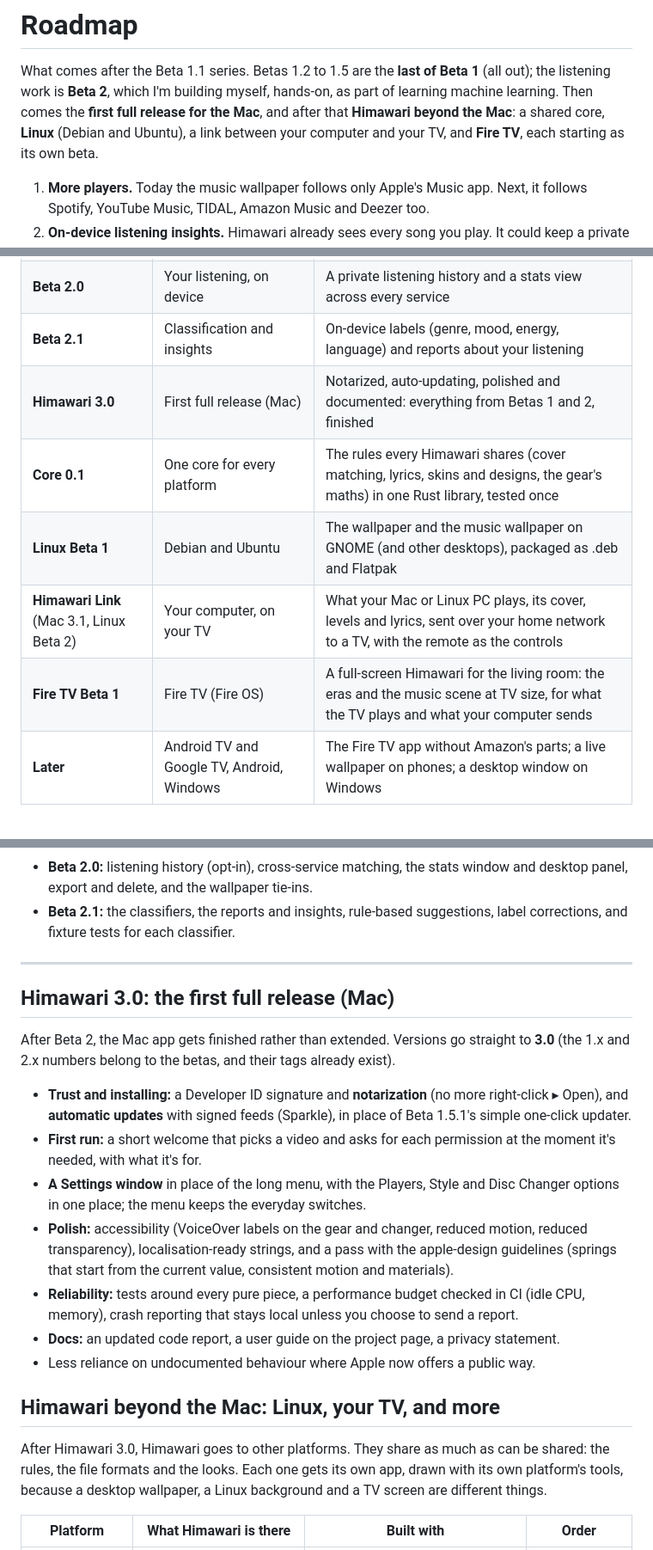
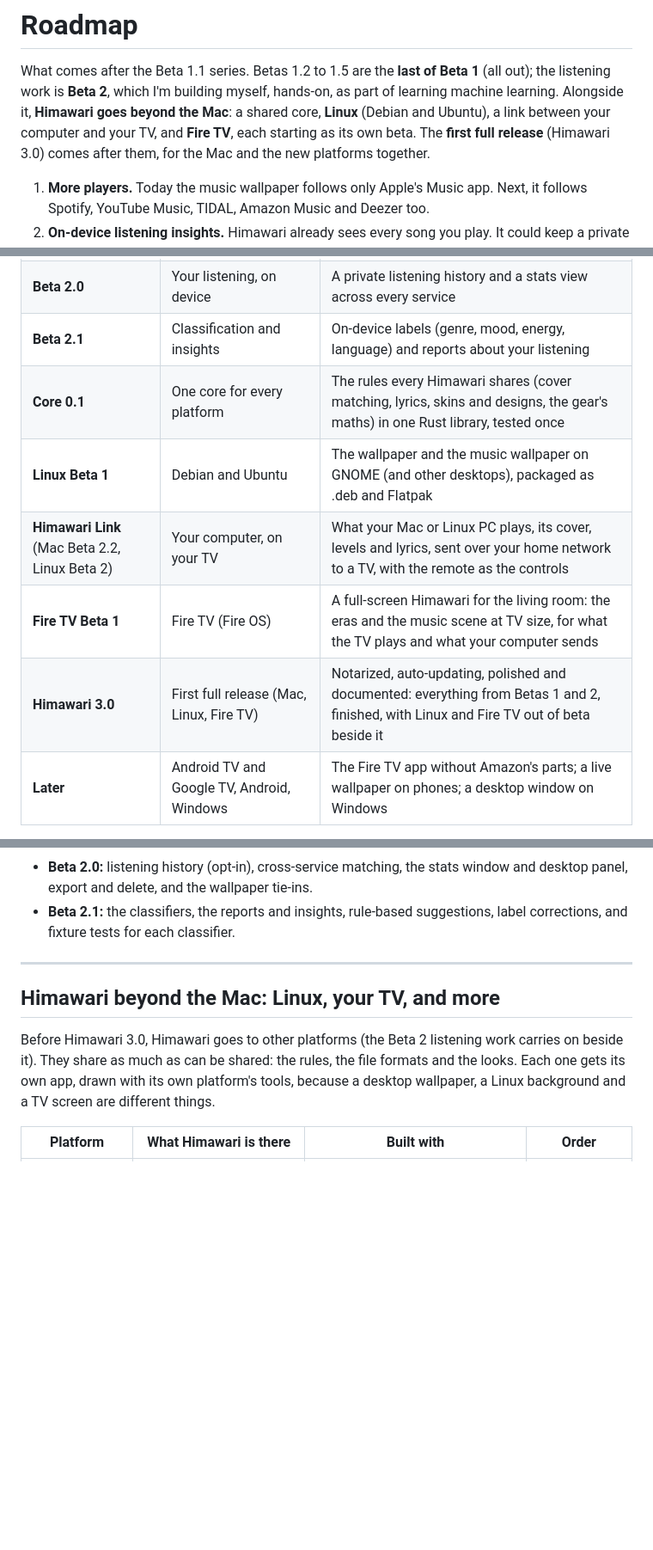
Before and after one commit to dhairyab0069/himawari-mac, a Markdown page: ROADMAP.md, 3 parts joined by grey strips. Shown at 86% size. GitHub-like rendering; blank space fills up the shorter version.

Commit message:
Roadmap: the shared core, Linux, Link and Fire TV come before Himawari 3.0, which becomes the first full release on all of them; Link ships in Mac Beta 2.2

```diff
--- a/ROADMAP.md
+++ b/ROADMAP.md
@@ -2,9 +2,10 @@
 
 What comes after the Beta 1.1 series. Betas 1.2 to 1.5 are the **last of Beta 1** (all out); the
 listening work is **Beta 2**, which I'm building myself, hands-on, as part of learning machine
-learning. Then comes the **first full release for the Mac**, and after that **Himawari beyond the
-Mac**: a shared core, **Linux** (Debian and Ubuntu), a link between your computer and your TV, and
-**Fire TV**, each starting as its own beta.
+learning. Alongside it, **Himawari goes beyond the Mac**: a shared core, **Linux** (Debian and
+Ubuntu), a link between your computer and your TV, and **Fire TV**, each starting as its own beta.
+The **first full release** (Himawari 3.0) comes after them, for the Mac and the new platforms
+together.
 
 1. **More players.** Today the music wallpaper follows only Apple's Music app. Next, it follows
    Spotify, YouTube Music, TIDAL, Amazon Music and Deezer too.
@@ -21,11 +22,11 @@ Mac**: a shared core, **Linux** (Debian and Ubuntu), a link between your compute
 | **Beta 1.5** (final Beta 1) | Synced lyrics | The song's words in time with the music, on the deck's display and, if you like, big on the desktop |
 | **Beta 2.0** | Your listening, on device | A private listening history and a stats view across every service |
 | **Beta 2.1** | Classification and insights | On-device labels (genre, mood, energy, language) and reports about your listening |
-| **Himawari 3.0** | First full release (Mac) | Notarized, auto-updating, polished and documented: everything from Betas 1 and 2, finished |
 | **Core 0.1** | One core for every platform | The rules every Himawari shares (cover matching, lyrics, skins and designs, the gear's maths) in one Rust library, tested once |
 | **Linux Beta 1** | Debian and Ubuntu | The wallpaper and the music wallpaper on GNOME (and other desktops), packaged as .deb and Flatpak |
-| **Himawari Link** (Mac 3.1, Linux Beta 2) | Your computer, on your TV | What your Mac or Linux PC plays, its cover, levels and lyrics, sent over your home network to a TV, with the remote as the controls |
+| **Himawari Link** (Mac Beta 2.2, Linux Beta 2) | Your computer, on your TV | What your Mac or Linux PC plays, its cover, levels and lyrics, sent over your home network to a TV, with the remote as the controls |
 | **Fire TV Beta 1** | Fire TV (Fire OS) | A full-screen Himawari for the living room: the eras and the music scene at TV size, for what the TV plays and what your computer sends |
+| **Himawari 3.0** | First full release (Mac, Linux, Fire TV) | Notarized, auto-updating, polished and documented: everything from Betas 1 and 2, finished, with Linux and Fire TV out of beta beside it |
 | **Later** | Android TV and Google TV, Android, Windows | The Fire TV app without Amazon's parts; a live wallpaper on phones; a desktop window on Windows |
 
 Each release ships through the usual pull request and CI, with unit tests for its logic
@@ -354,29 +355,10 @@ Anything suggested opens in the player you choose: Apple Music by catalog id, ot
 
 ---
 
-## Himawari 3.0: the first full release (Mac)
-
-After Beta 2, the Mac app gets finished rather than extended. Versions go straight to **3.0** (the
-1.x and 2.x numbers belong to the betas, and their tags already exist).
-
-- **Trust and installing:** a Developer ID signature and **notarization** (no more right-click ▸
-  Open), and **automatic updates** with signed feeds (Sparkle), in place of Beta 1.5.1's simple
-  one-click updater.
-- **First run:** a short welcome that picks a video and asks for each permission at the moment
-  it's needed, with what it's for.
-- **A Settings window** in place of the long menu, with the Players, Style and Disc Changer
-  options in one place; the menu keeps the everyday switches.
-- **Polish:** accessibility (VoiceOver labels on the gear and changer, reduced motion,
-  reduced transparency), localisation-ready strings, and a pass with the apple-design guidelines
-  (springs that start from the current value, consistent motion and materials).
-- **Reliability:** tests around every pure piece, a performance budget checked in CI (idle CPU,
-  memory), crash reporting that stays local unless you choose to send a report.
-- **Docs:** an updated code report, a user guide on the project page, a privacy statement.
-- Less reliance on undocumented behaviour where Apple now offers a public way.
-
 ## Himawari beyond the Mac: Linux, your TV, and more
 
-After Himawari 3.0, Himawari goes to other platforms. They share as much as can be shared: the
+Before Himawari 3.0, Himawari goes to other platforms (the Beta 2 listening work carries on beside
+it). They share as much as can be shared: the
 rules, the file formats and the looks. Each one gets its own app, drawn with its own platform's
 tools, because a desktop wallpaper, a Linux background and a TV screen are different things.
 
```
Also changed, not shown: other parts of ROADMAP.md (+22 -2 lines).
